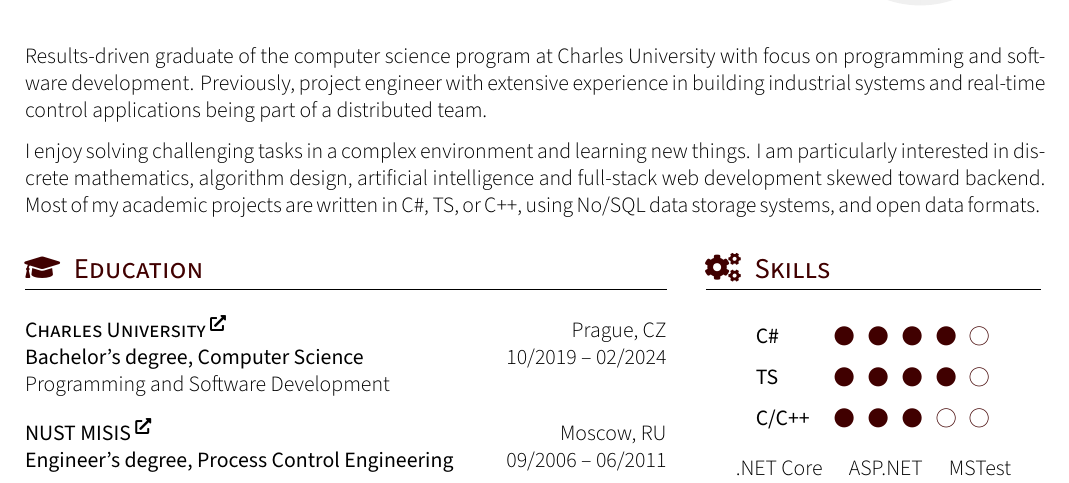
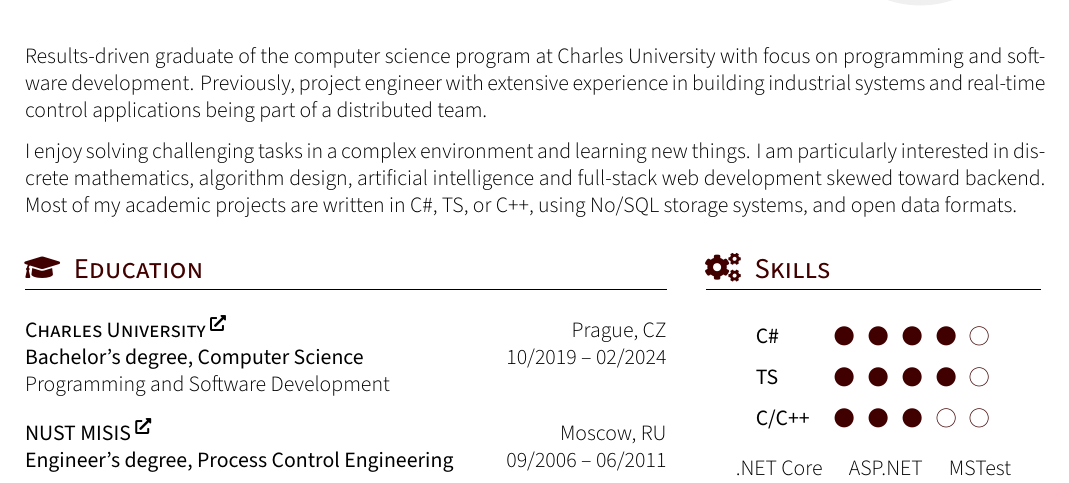
Before and after one commit to zhukovdm/cv, a LaTeX CV (cv.tex, which reads tex/intro.tex): part of the page, cut so that both start at the same text. Compiled offline with XeLaTeX.

Commit message:
remove word

```diff
--- a/tex/intro.tex
+++ b/tex/intro.tex
@@ -1,3 +1,3 @@
 Results-driven graduate of the computer science program at Charles University with focus on programming and software development. Previously, project engineer with extensive experience in building industrial systems and real-time control applications being part of a distributed team.
 
-I enjoy solving challenging tasks in a complex environment and learning new things. I am particularly interested in~dis\-crete mathematics, algorithm design, artificial intelligence and full-stack web development skewed toward backend. Most of my academic projects are written in C\#, TS, or C++, using No/SQL data storage systems, and open data formats.
+I enjoy solving challenging tasks in a complex environment and learning new things. I am particularly interested in~dis\-crete mathematics, algorithm design, artificial intelligence and full-stack web development skewed toward backend. Most of my academic projects are written in C\#, TS, or C++, using No/SQL storage systems, and open data formats.
```
